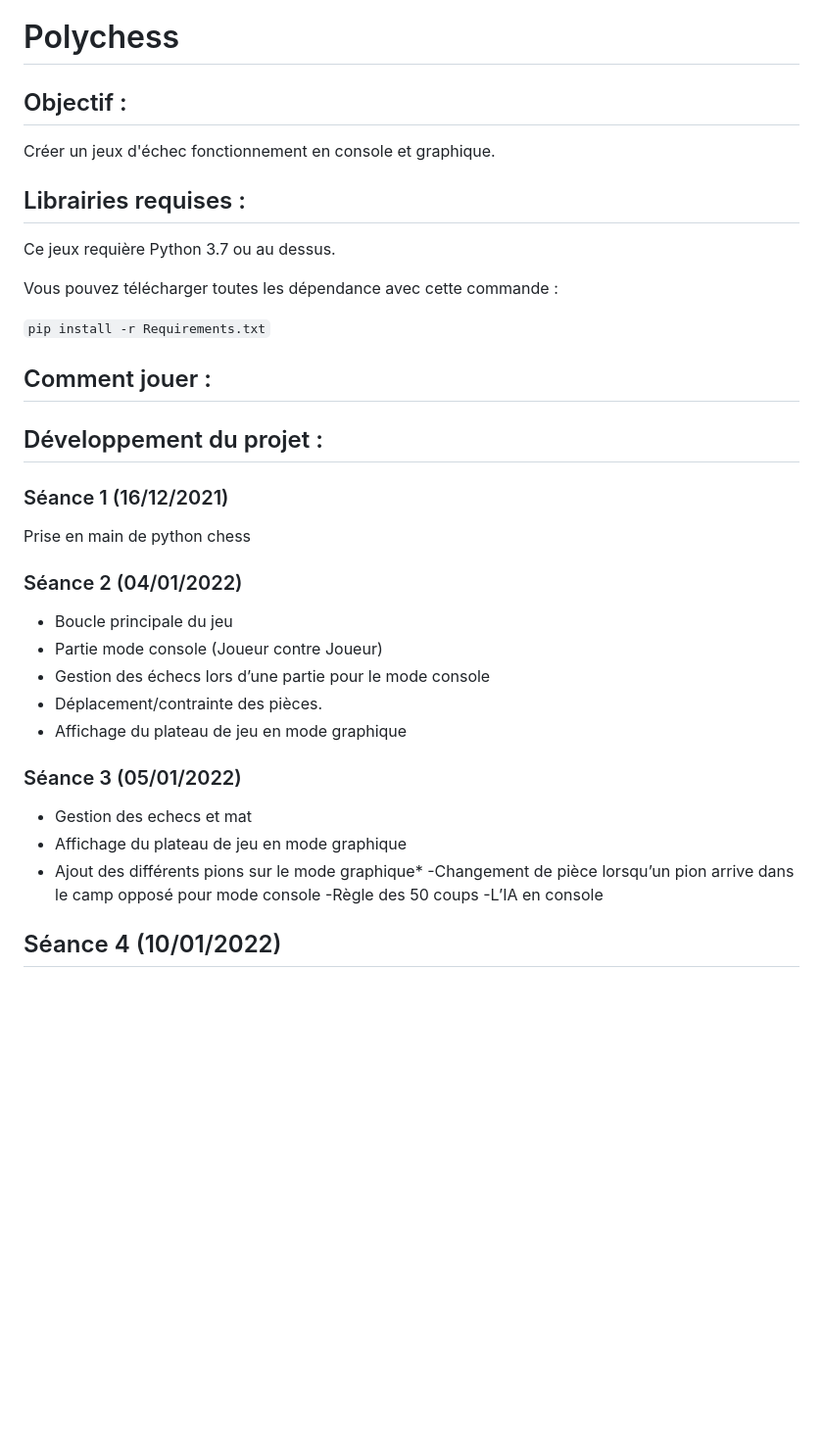
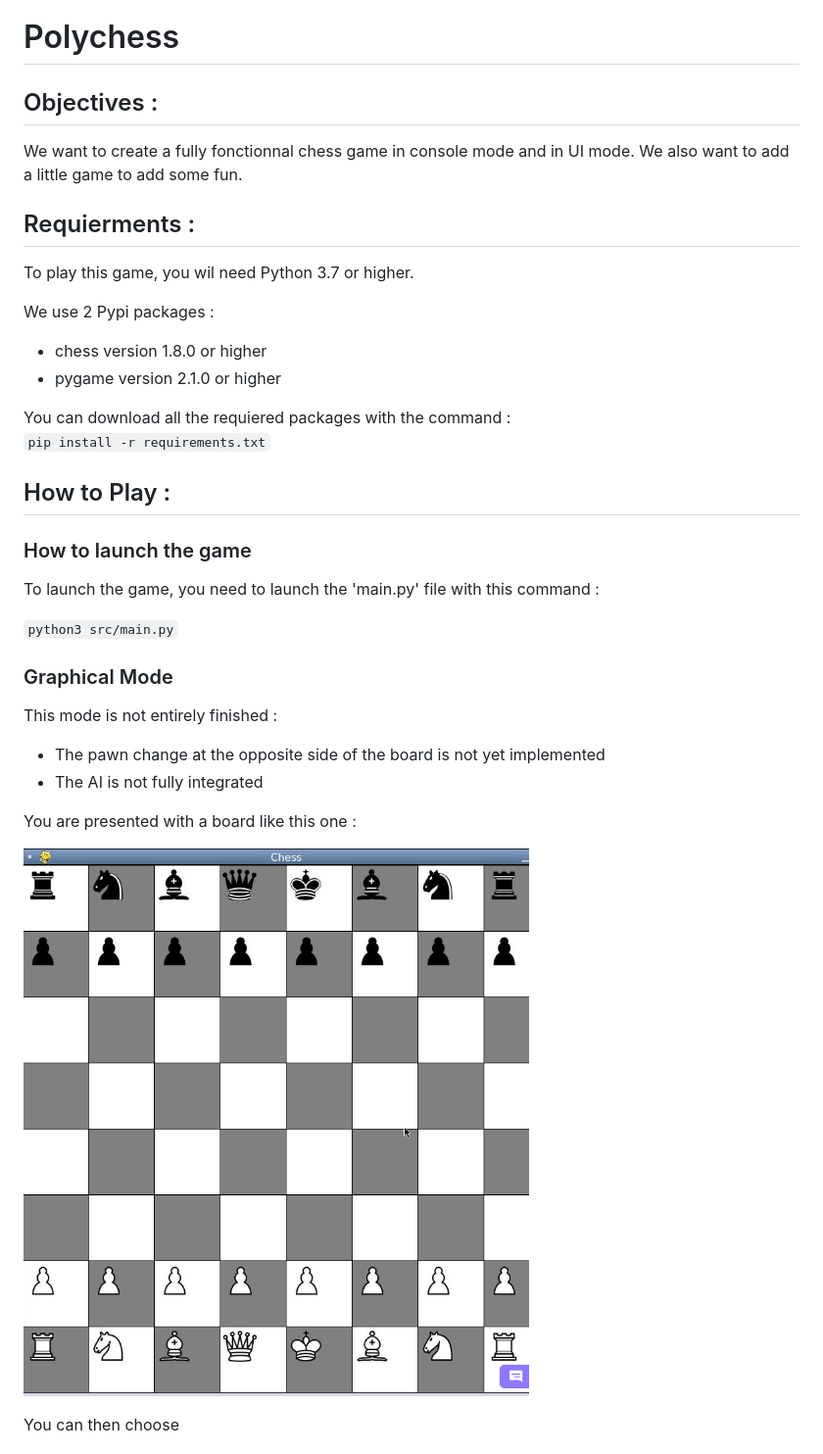
Before and after one commit to TheDiscordDude/proj531, a Markdown page: README.md, the part around the change printed below. Shown: that part at 98% size. Rendered like a GitHub page; pictures changed too: graphical_board.png (added); blank space fills up the shorter version.

```diff
--- a/README.md
+++ b/README.md
@@ -1,38 +1,35 @@
 # Polychess
-## Objectif :
-Créer un jeux d'échec fonctionnement en console et graphique.
+## Objectives :
 
-## Librairies requises :
-Ce jeux requière Python 3.7 ou au dessus.
+We want to create a fully fonctionnal chess game in console mode and in UI mode.
+We also want to add a little game to add some fun.
 
-Vous pouvez télécharger toutes les dépendance avec cette commande :
+## Requierments :
+To play this game, you wil need Python 3.7 or higher.
 
-`pip install -r Requirements.txt`
+We use 2 Pypi packages :
+- chess version 1.8.0 or higher
+- pygame version 2.1.0 or higher
 
-## Comment jouer :
+You can download all the requiered packages with the command :
+`pip install -r requirements.txt`
 
-## Développement du projet :
+## How to Play :
 
-### Séance 1 (16/12/2021)
+### How to launch the game
+To launch the game, you need to launch the 'main.py' file with this command :
 
-Prise en main de python chess
+`python3 src/main.py`
 
-### Séance 2 (04/01/2022)
+### Graphical Mode
+This mode is not entirely finished :
+- The pawn change at the opposite side of the board is not yet implemented
+- The AI is not fully integrated
 
-- Boucle principale du jeu
-- Partie mode console (Joueur contre Joueur)
-- Gestion des échecs lors d’une partie pour le mode console
-- Déplacement/contrainte des pièces.
-- Affichage du plateau de jeu en mode graphique
+You are presented with a board like this one :
 
-### Séance 3 (05/01/2022)
+![Graphical Board](graphical_board.png)
 
-- Gestion des echecs et mat
-- Affichage du plateau de jeu en mode graphique
-- Ajout des différents pions sur le mode graphique*
--Changement de pièce lorsqu’un pion arrive dans le camp opposé pour mode console
--Règle des 50 coups
--L’IA en console
+You can then choose
 
-## Séance 4 (10/01/2022)
 
```
Also changed, not shown: other parts of README.md (+49 -4 lines), 108A0116.jpg (deleted), console_board.png (added), puzzle_board.png (added), 12 other files.
